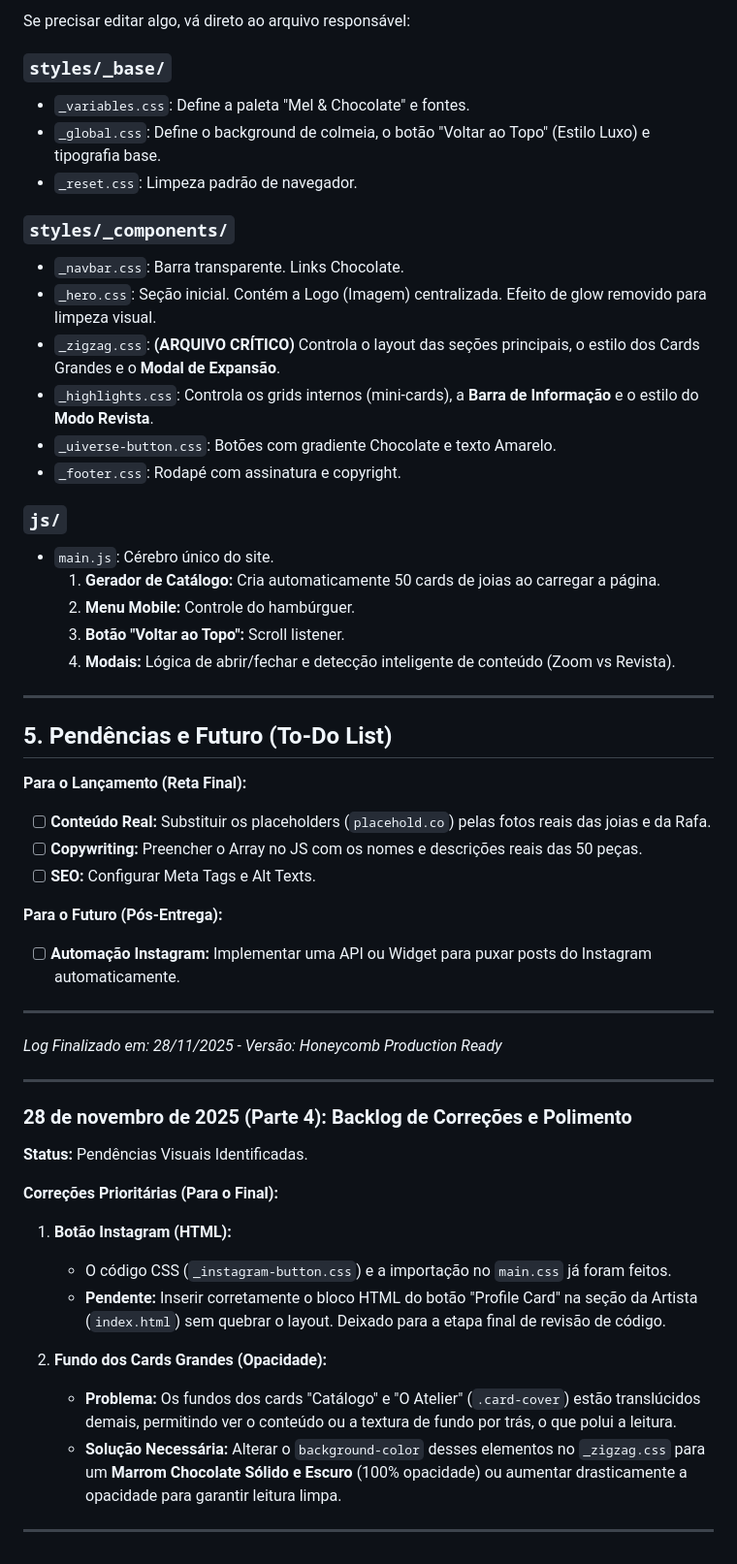
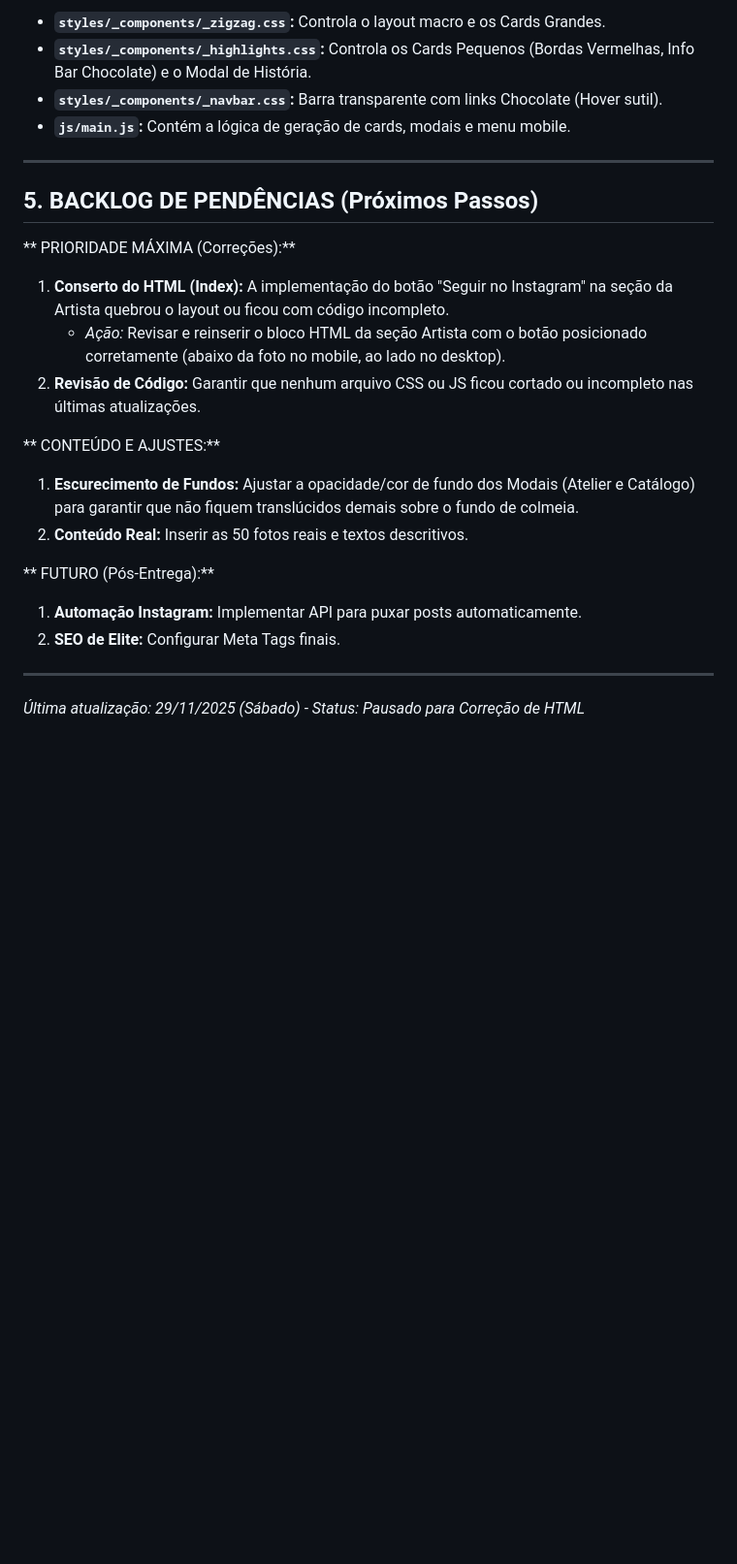
Before and after one commit to Pablit0rg/darafa-landing-page, a Markdown page: DEV_LOG.md, the part around one of its changes. Shown at 97% size. Rendered like a GitHub page; blank space fills up the shorter version.

```diff
--- a/DEV_LOG.md
+++ b/DEV_LOG.md
@@ -59,55 +50,25 @@ O JavaScript foi programado para lidar com dois tipos de conteúdo dentro dos mo
 
-Se precisar editar algo, vá direto ao arquivo responsável:
-
-### `styles/_base/`
-* `_variables.css`: Define a paleta "Mel & Chocolate" e fontes.
-* `_global.css`: Define o background de colmeia, o botão "Voltar ao Topo" (Estilo Luxo) e tipografia base.
-* `_reset.css`: Limpeza padrão de navegador.
-
-### `styles/_components/`
-* `_navbar.css`: Barra transparente. Links Chocolate.
-* `_hero.css`: Seção inicial. Contém a Logo (Imagem) centralizada. Efeito de glow removido para limpeza visual.
-* `_zigzag.css`: **(ARQUIVO CRÍTICO)** Controla o layout das seções principais, o estilo dos Cards Grandes e o **Modal de Expansão**.
-* `_highlights.css`: Controla os grids internos (mini-cards), a **Barra de Informação** e o estilo do **Modo Revista**.
-* `_uiverse-button.css`: Botões com gradiente Chocolate e texto Amarelo.
-* `_footer.css`: Rodapé com assinatura e copyright.
-
-### `js/`
-* `main.js`: Cérebro único do site.
-    1.  **Gerador de Catálogo:** Cria automaticamente 50 cards de joias ao carregar a página.
-    2.  **Menu Mobile:** Controle do hambúrguer.
-    3.  **Botão "Voltar ao Topo":** Scroll listener.
-    4.  **Modais:** Lógica de abrir/fechar e detecção inteligente de conteúdo (Zoom vs Revista).
+* **`styles/_components/_zigzag.css`:** Controla o layout macro e os Cards Grandes.
+* **`styles/_components/_highlights.css`:** Controla os Cards Pequenos (Bordas Vermelhas, Info Bar Chocolate) e o Modal de História.
+* **`styles/_components/_navbar.css`:** Barra transparente com links Chocolate (Hover sutil).
+* **`js/main.js`:** Contém a lógica de geração de cards, modais e menu mobile.
 
 ---
 
-## 5. Pendências e Futuro (To-Do List)
+## 5. BACKLOG DE PENDÊNCIAS (Próximos Passos)
 
-**Para o Lançamento (Reta Final):**
-* [ ] **Conteúdo Real:** Substituir os placeholders (`placehold.co`) pelas fotos reais das joias e da Rafa.
-* [ ] **Copywriting:** Preencher o Array no JS com os nomes e descrições reais das 50 peças.
-* [ ] **SEO:** Configurar Meta Tags e Alt Texts.
+** PRIORIDADE MÁXIMA (Correções):**
+1.  **Conserto do HTML (Index):** A implementação do botão "Seguir no Instagram" na seção da Artista quebrou o layout ou ficou com código incompleto.
+    * *Ação:* Revisar e reinserir o bloco HTML da seção Artista com o botão posicionado corretamente (abaixo da foto no mobile, ao lado no desktop).
+2.  **Revisão de Código:** Garantir que nenhum arquivo CSS ou JS ficou cortado ou incompleto nas últimas atualizações.
 
-**Para o Futuro (Pós-Entrega):**
-* [ ] **Automação Instagram:** Implementar uma API ou Widget para puxar posts do Instagram automaticamente.
+** CONTEÚDO E AJUSTES:**
+1.  **Escurecimento de Fundos:** Ajustar a opacidade/cor de fundo dos Modais (Atelier e Catálogo) para garantir que não fiquem translúcidos demais sobre o fundo de colmeia.
+2.  **Conteúdo Real:** Inserir as 50 fotos reais e textos descritivos.
+
+** FUTURO (Pós-Entrega):**
+1.  **Automação Instagram:** Implementar API para puxar posts automaticamente.
+2.  **SEO de Elite:** Configurar Meta Tags finais.
 
 ---
-*Log Finalizado em: 28/11/2025 - Versão: Honeycomb Production Ready*
-
----
-
-### 28 de novembro de 2025 (Parte 4): Backlog de Correções e Polimento
-
-**Status:** Pendências Visuais Identificadas.
-
-**Correções Prioritárias (Para o Final):**
-
-1.  **Botão Instagram (HTML):**
-    * O código CSS (`_instagram-button.css`) e a importação no `main.css` já foram feitos.
-    * **Pendente:** Inserir corretamente o bloco HTML do botão "Profile Card" na seção da Artista (`index.html`) sem quebrar o layout. Deixado para a etapa final de revisão de código.
-
-2.  **Fundo dos Cards Grandes (Opacidade):**
-    * **Problema:** Os fundos dos cards "Catálogo" e "O Atelier" (`.card-cover`) estão translúcidos demais, permitindo ver o conteúdo ou a textura de fundo por trás, o que polui a leitura.
-    * **Solução Necessária:** Alterar o `background-color` desses elementos no `_zigzag.css` para um **Marrom Chocolate Sólido e Escuro** (100% opacidade) ou aumentar drasticamente a opacidade para garantir leitura limpa.
-
----
+*Última atualização: 29/11/2025 (Sábado) - Status: Pausado para Correção de HTML*
```
Also changed, not shown: other parts of DEV_LOG.md (+24 -33 lines).
